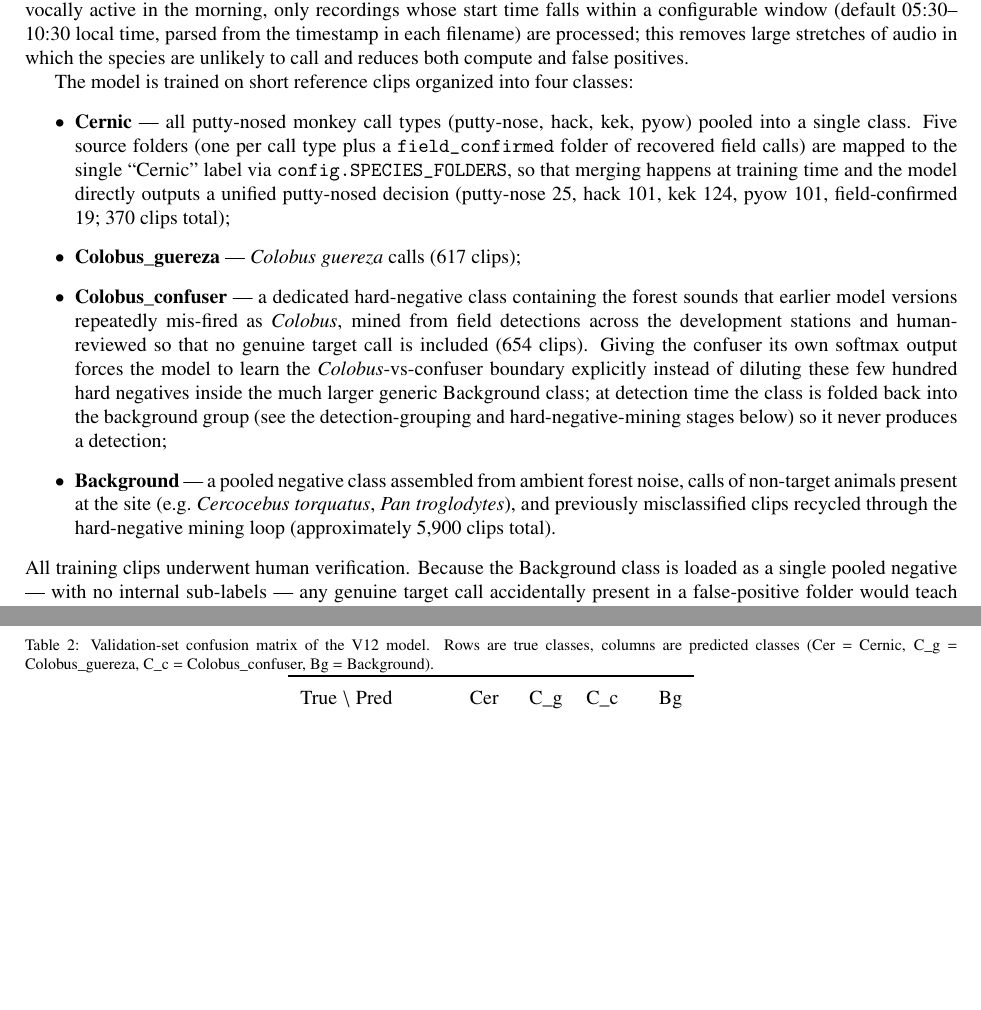
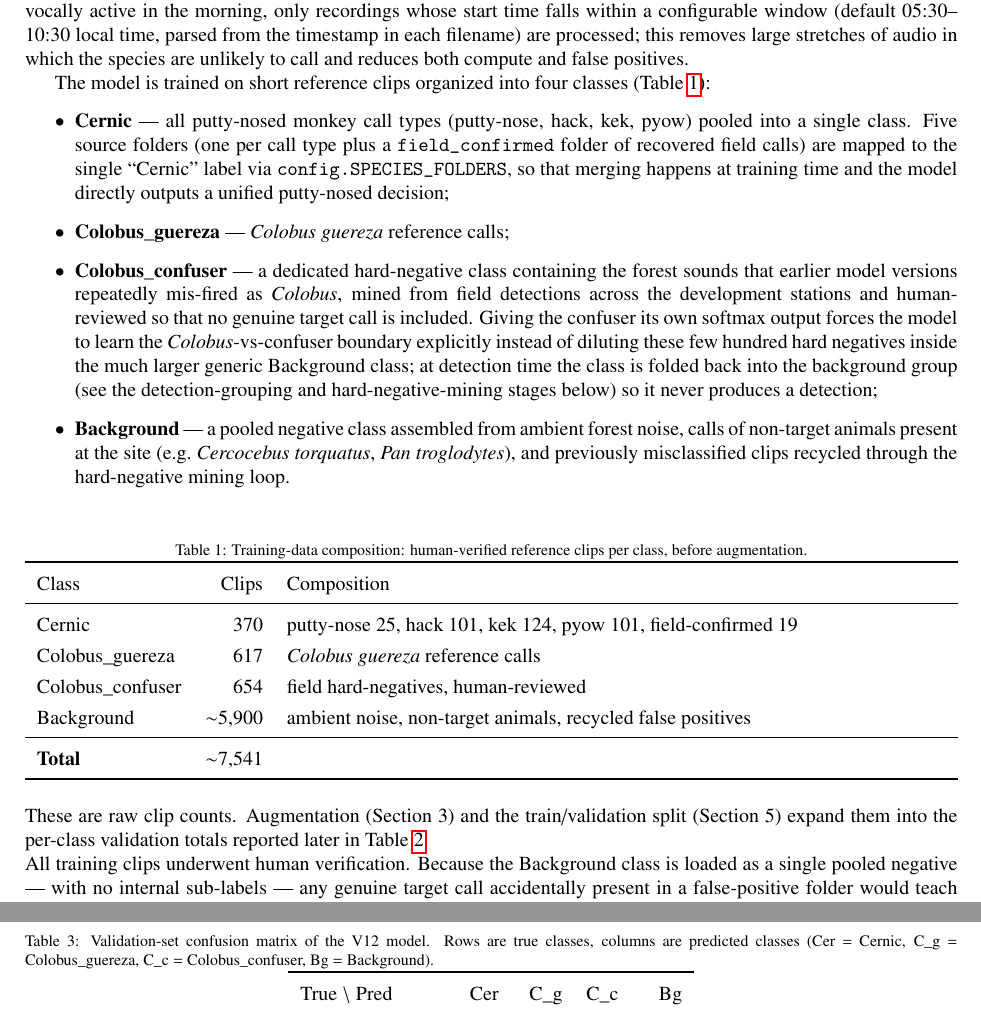
Before and after one commit to Mo119m/primates-sound-detection, a LaTeX paper (paper/methodsx_manuscript.tex): two parts of pages 3 and 8 of 11, joined at a grey line, cut so that both start at the same text, the shorter picture padded with empty space. Compiled offline with pdfLaTeX.

Commit message:
Method details S1: add training-data composition table
- New Table (training-data composition) lists human-verified reference clips
  per class before augmentation (Cernic 370, Colobus 617, confuser 654,
  Background ~5,900; total ~7,541)
- Remove the now-duplicated inline counts from the class itemize
- Add a sentence linking these raw counts to the post-augmentation per-class
  validation totals (Table 1), so readers aren't confused by 370 -> 518 etc.

https://claude.ai/code/session_01GRhKW3iKJjm2wYYeUd56Hq

```diff
--- a/paper/methodsx_manuscript.tex
+++ b/paper/methodsx_manuscript.tex
@@ -203,20 +203,20 @@ timestamp in each filename) are processed; this removes large stretches of
 audio in which the species are unlikely to call and reduces both compute and
 false positives.
 
-The model is trained on short reference clips organized into four classes:
+The model is trained on short reference clips organized into four classes
+(Table~\ref{tab:traindata}):
 \begin{itemize}
 \item \textbf{Cernic} --- all putty-nosed monkey call types (putty-nose, hack,
 kek, pyow) pooled into a single class. Five source folders (one per call type
 plus a \texttt{field\_confirmed} folder of recovered field calls) are mapped to
 the single ``Cernic'' label via \texttt{config.SPECIES\_FOLDERS}, so that
 merging happens at training time and the model directly outputs a unified
-putty-nosed decision (putty-nose 25, hack 101, kek 124, pyow 101,
-field-confirmed 19; 370 clips total);
-\item \textbf{Colobus\_guereza} --- \textit{Colobus guereza} calls (617 clips);
+putty-nosed decision;
+\item \textbf{Colobus\_guereza} --- \textit{Colobus guereza} reference calls;
 \item \textbf{Colobus\_confuser} --- a dedicated hard-negative class containing
 the forest sounds that earlier model versions repeatedly mis-fired as
 \textit{Colobus}, mined from field detections across the development stations
-and human-reviewed so that no genuine target call is included (654 clips).
+and human-reviewed so that no genuine target call is included.
 Giving the confuser its own softmax output forces the model to learn the
 \textit{Colobus}-vs-confuser boundary explicitly instead of diluting these few
 hundred hard negatives inside the much larger generic Background class; at
@@ -226,9 +226,33 @@ produces a detection;
 \item \textbf{Background} --- a pooled negative class assembled from ambient
 forest noise, calls of non-target animals present at the site (e.g.\
 \textit{Cercocebus torquatus}, \textit{Pan troglodytes}), and previously
-misclassified clips recycled through the hard-negative mining loop
-(approximately 5{,}900 clips total).
+misclassified clips recycled through the hard-negative mining loop.
 \end{itemize}
+
+\begin{table}[h]
+\centering
+\caption{Training-data composition: human-verified reference clips per class,
+before augmentation.}
+\label{tab:traindata}
+\begin{tabularx}{\linewidth}{lrX}
+\toprule
+Class & Clips & Composition \\
+\midrule
+Cernic            & 370          & putty-nose 25, hack 101, kek 124, pyow 101,
+                                   field-confirmed 19 \\
+Colobus\_guereza  & 617          & \textit{Colobus guereza} reference calls \\
+Colobus\_confuser & 654          & field hard-negatives, human-reviewed \\
+Background        & $\sim$5{,}900 & ambient noise, non-target animals,
+                                   recycled false positives \\
+\midrule
+\textbf{Total}    & $\sim$7{,}541 & \\
+\bottomrule
+\end{tabularx}
+\end{table}
+
+\noindent These are raw clip counts. Augmentation (Section~3) and the
+train/validation split (Section~5) expand them into the per-class validation
+totals reported later in Table~\ref{tab:val}.
 
 \noindent All training clips underwent human verification. Because the
 Background class is loaded as a single pooled negative --- with no internal
```
Also changed, not shown: 1 other file.
